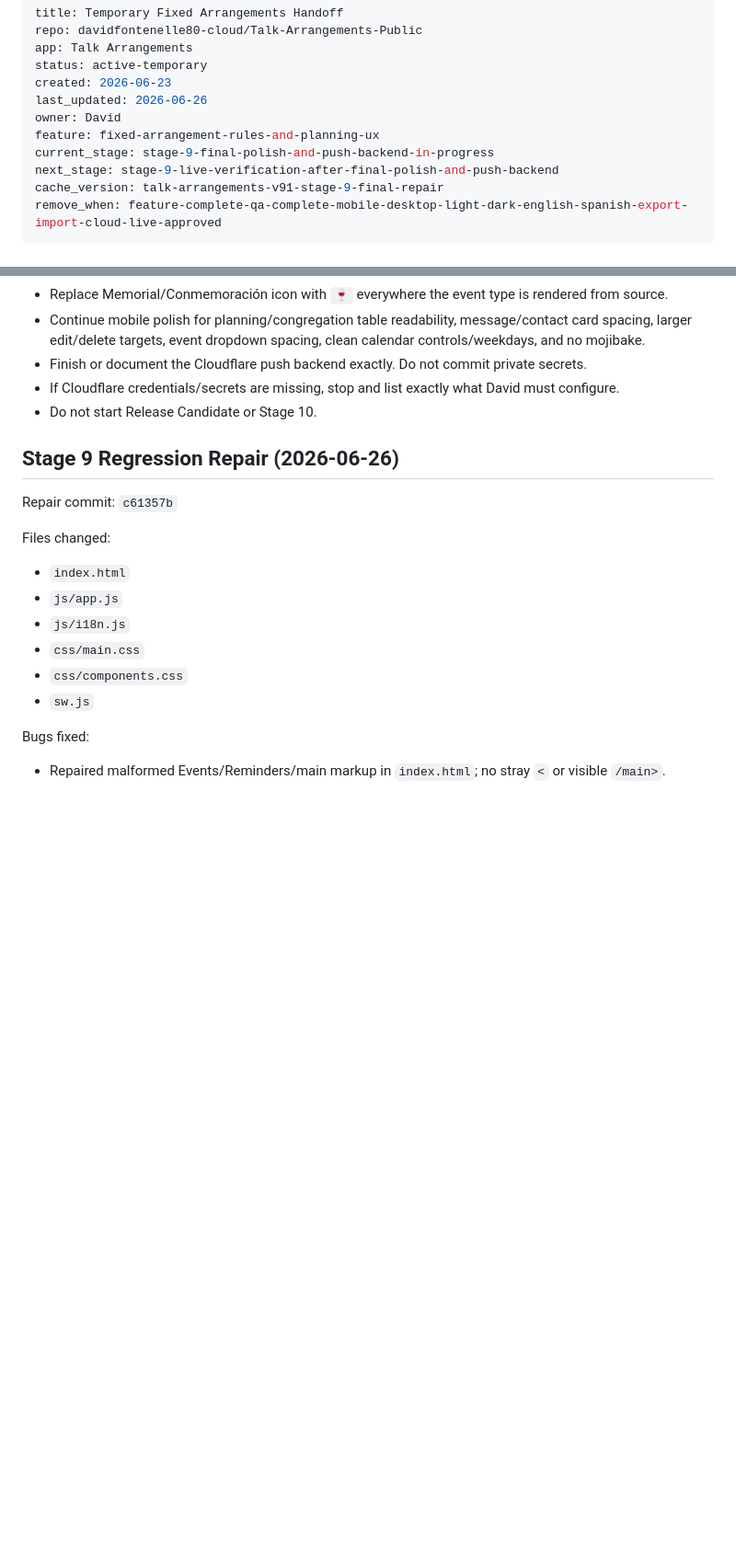
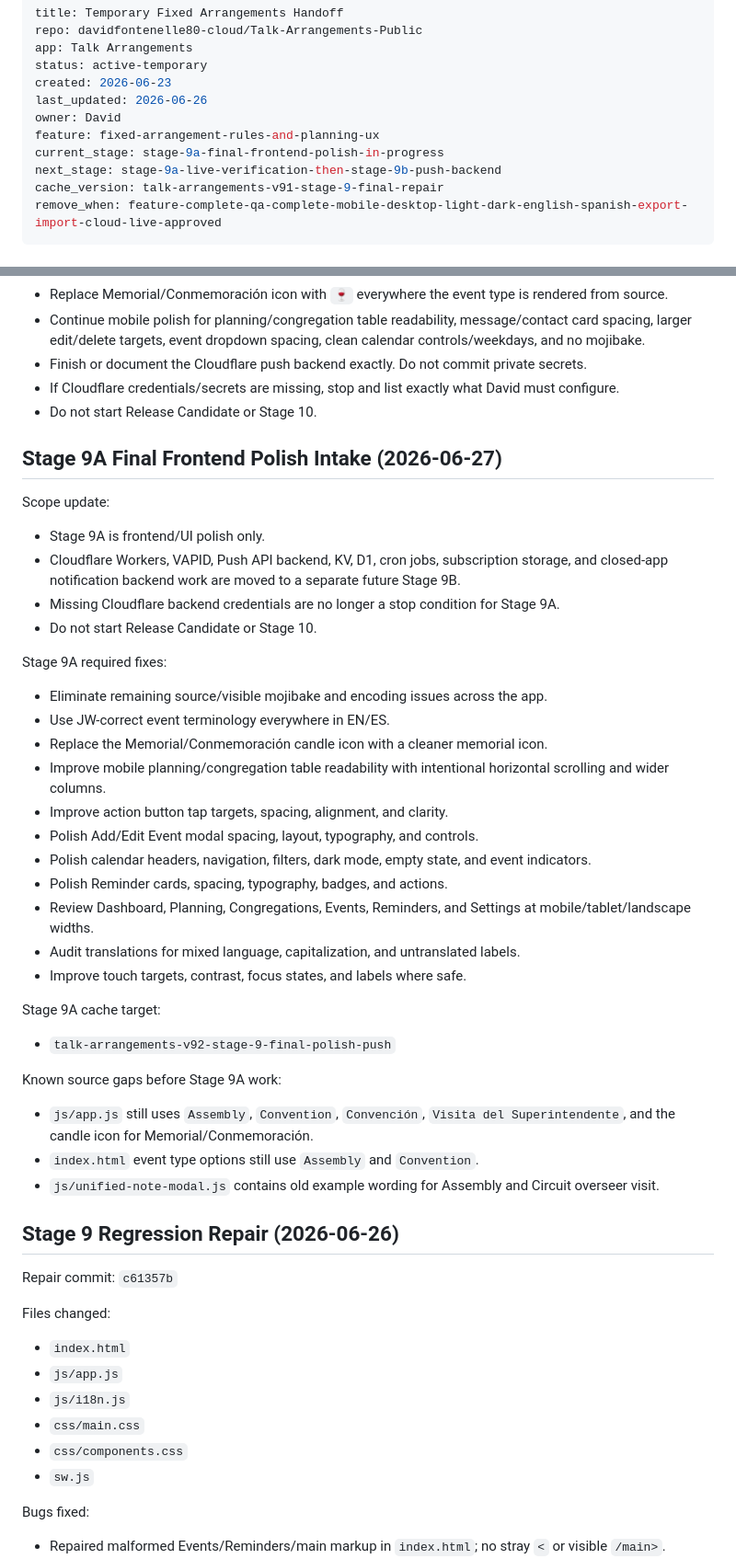
Before and after one commit to davidfontenelle80-cloud/Talk-Arrangements-Public, a Markdown page: TEMP_FIXED_ARRANGEMENTS_HANDOFF.md, 2 parts joined by grey strips. Shown at 92% size. GitHub-like rendering; blank space fills up the shorter version.

Commit message:
docs: define Stage 9A frontend polish scope

```diff
--- a/TEMP_FIXED_ARRANGEMENTS_HANDOFF.md
+++ b/TEMP_FIXED_ARRANGEMENTS_HANDOFF.md
@@ -7,8 +7,8 @@ created: 2026-06-23
 last_updated: 2026-06-26
 owner: David
 feature: fixed-arrangement-rules-and-planning-ux
-current_stage: stage-9-final-polish-and-push-backend-in-progress
-next_stage: stage-9-live-verification-after-final-polish-and-push-backend
+current_stage: stage-9a-final-frontend-polish-in-progress
+next_stage: stage-9a-live-verification-then-stage-9b-push-backend
 cache_version: talk-arrangements-v91-stage-9-final-repair
 remove_when: feature-complete-qa-complete-mobile-desktop-light-dark-english-spanish-export-import-cloud-live-approved
 ---
@@ -154,6 +154,35 @@ Required final polish target:
 - Finish or document the Cloudflare push backend exactly. Do not commit private secrets.
 - If Cloudflare credentials/secrets are missing, stop and list exactly what David must configure.
 - Do not start Release Candidate or Stage 10.
+
+## Stage 9A Final Frontend Polish Intake (2026-06-27)
+
+Scope update:
+- Stage 9A is frontend/UI polish only.
+- Cloudflare Workers, VAPID, Push API backend, KV, D1, cron jobs, subscription storage, and closed-app notification backend work are moved to a separate future Stage 9B.
+- Missing Cloudflare backend credentials are no longer a stop condition for Stage 9A.
+- Do not start Release Candidate or Stage 10.
+
+Stage 9A required fixes:
+- Eliminate remaining source/visible mojibake and encoding issues across the app.
+- Use JW-correct event terminology everywhere in EN/ES.
+- Replace the Memorial/Conmemoración candle icon with a cleaner memorial icon.
+- Improve mobile planning/congregation table readability with intentional horizontal scrolling and wider columns.
+- Improve action button tap targets, spacing, alignment, and clarity.
+- Polish Add/Edit Event modal spacing, layout, typography, and controls.
+- Polish calendar headers, navigation, filters, dark mode, empty state, and event indicators.
+- Polish Reminder cards, spacing, typography, badges, and actions.
+- Review Dashboard, Planning, Congregations, Events, Reminders, and Settings at mobile/tablet/landscape widths.
+- Audit translations for mixed language, capitalization, and untranslated labels.
+- Improve touch targets, contrast, focus states, and labels where safe.
+
+Stage 9A cache target:
+- `talk-arrangements-v92-stage-9-final-polish-push`
+
+Known source gaps before Stage 9A work:
+- `js/app.js` still uses `Assembly`, `Convention`, `Convención`, `Visita del Superintendente`, and the candle icon for Memorial/Conmemoración.
+- `index.html` event type options still use `Assembly` and `Convention`.
+- `js/unified-note-modal.js` contains old example wording for Assembly and Circuit overseer visit.
 
 ## Stage 9 Regression Repair (2026-06-26)
 
```
